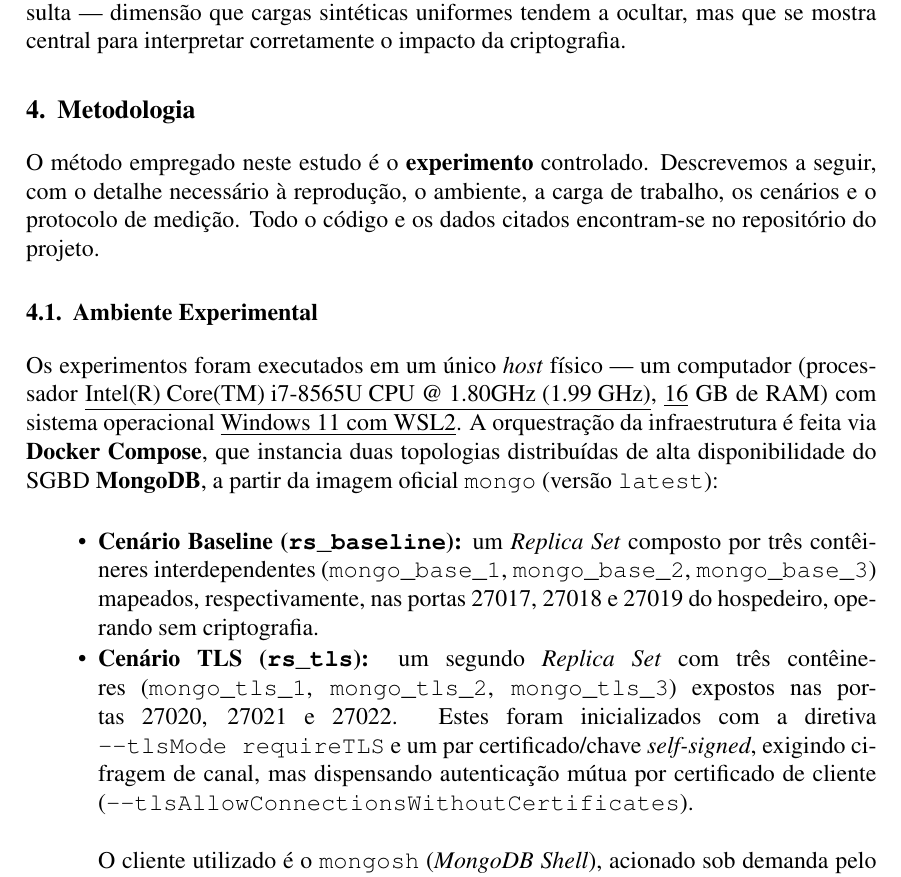
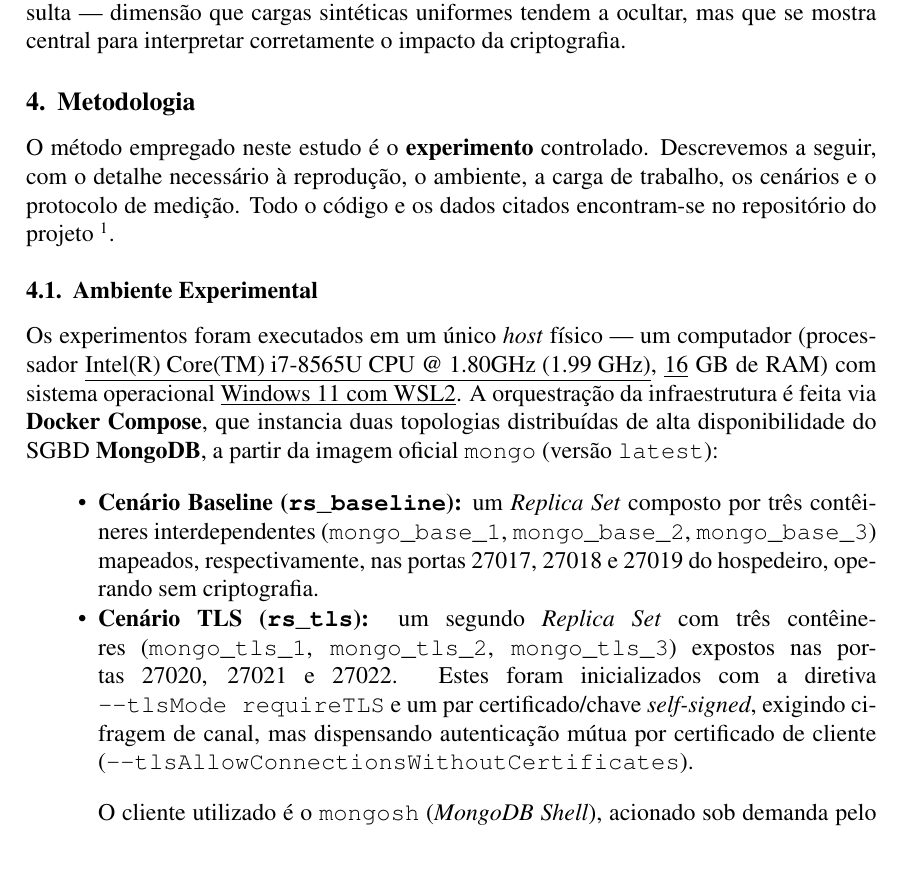
Before and after one commit to beavct/projeto2-MAC5760, a LaTeX paper (latex/main.tex): part of page 7 of 17, cut so that both start at the same text. Compiled offline with pdfLaTeX.

Commit message:
Adicionando numeração das páginas e link do repositório do projeto

```diff
--- a/latex/main.tex
+++ b/latex/main.tex
@@ -408,7 +412,7 @@ central para interpretar corretamente o impacto da criptografia.
 O método empregado neste estudo é o \textbf{experimento} controlado. Descrevemos
 a seguir, com o detalhe necessário à reprodução, o ambiente, a carga de trabalho,
 os cenários e o protocolo de medição. Todo o código e os dados citados encontram-se
-no repositório do projeto.
+no repositório do projeto \footnote{\url{https://github.com/beavct/projeto2-MAC5760}}.
 
 \subsection{Ambiente Experimental}
 \label{sec:met-ambiente}
```
Also changed, not shown: Overhead_de_Operações_Criptográficas_em_Bancos_de_Dados_Distribuídos.pdf, latex/main.pdf, latex/main.tex (4 more changed lines).
